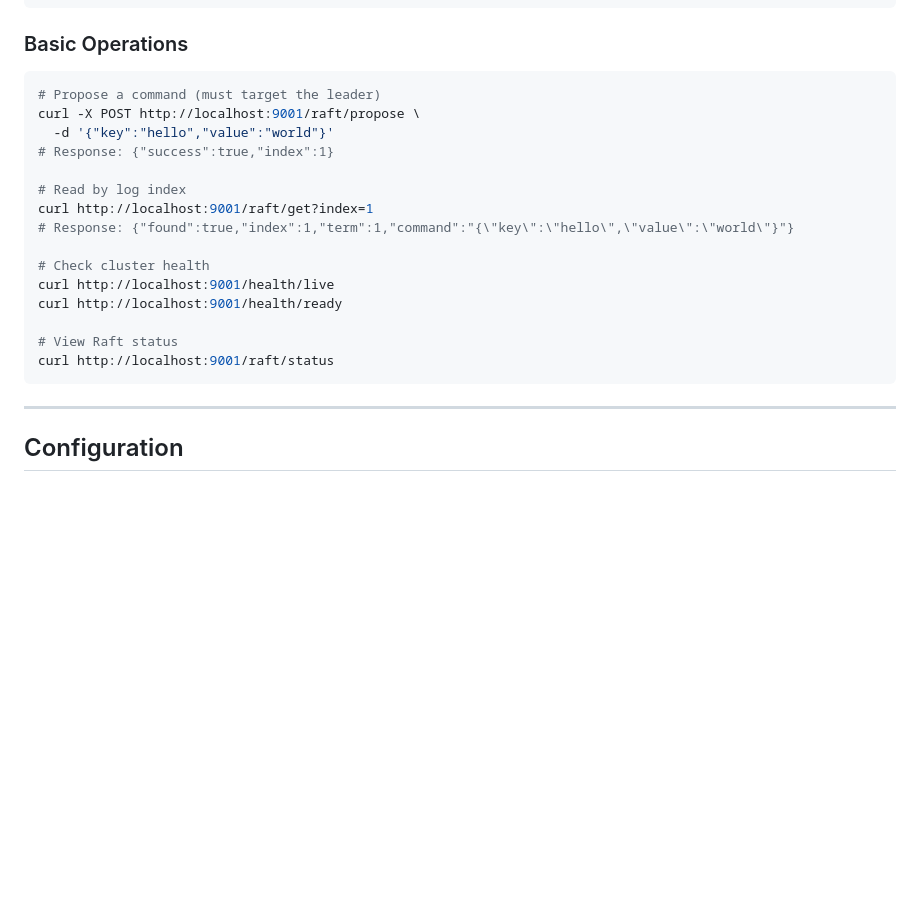
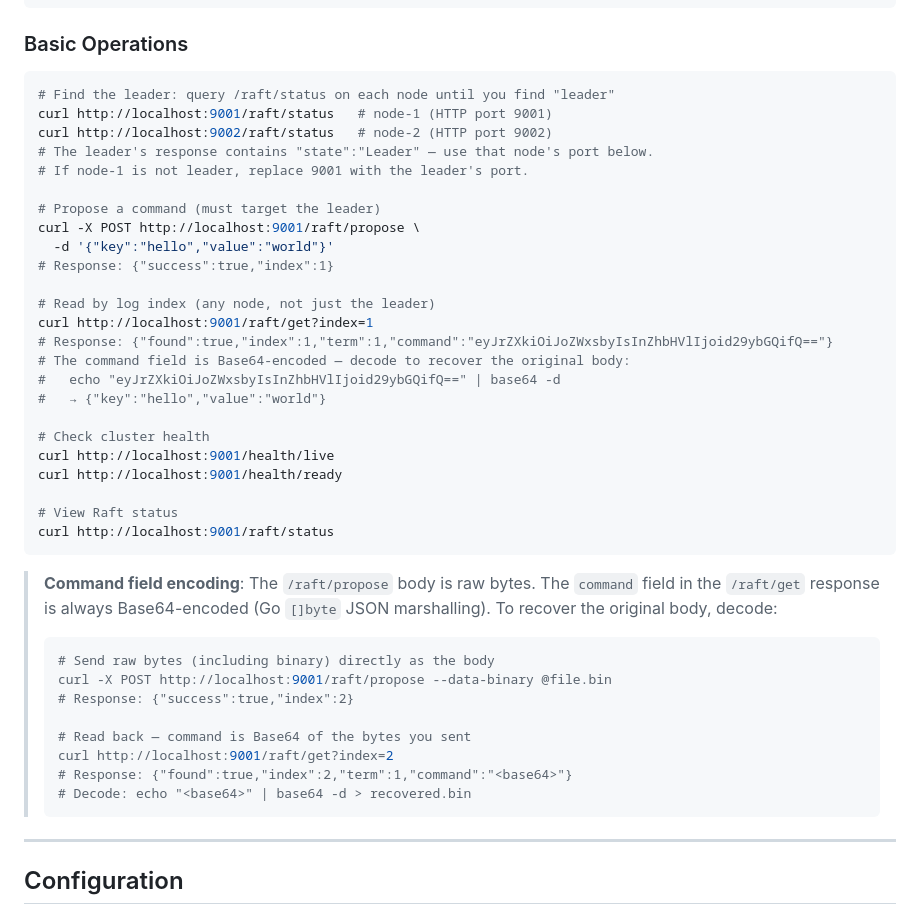
Before and after one commit to raftkv/raftkv-v1, a Markdown page: README.md, the part around the change. Rendered like a GitHub page; blank space fills up the shorter version.

Commit message:
docs: fix example port and base64 encoding note

````diff
--- a/README.md
+++ b/README.md
@@ -138,14 +138,23 @@ docker compose -p deploy5 \
 ### Basic Operations
 
 ```bash
+# Find the leader: query /raft/status on each node until you find "leader"
+curl http://localhost:9001/raft/status   # node-1 (HTTP port 9001)
+curl http://localhost:9002/raft/status   # node-2 (HTTP port 9002)
+# The leader's response contains "state":"Leader" — use that node's port below.
+# If node-1 is not leader, replace 9001 with the leader's port.
+
 # Propose a command (must target the leader)
 curl -X POST http://localhost:9001/raft/propose \
   -d '{"key":"hello","value":"world"}'
 # Response: {"success":true,"index":1}
 
-# Read by log index
+# Read by log index (any node, not just the leader)
 curl http://localhost:9001/raft/get?index=1
-# Response: {"found":true,"index":1,"term":1,"command":"{\"key\":\"hello\",\"value\":\"world\"}"}
+# Response: {"found":true,"index":1,"term":1,"command":"eyJrZXkiOiJoZWxsbyIsInZhbHVlIjoid29ybGQifQ=="}
+# The command field is Base64-encoded — decode to recover the original body:
+#   echo "eyJrZXkiOiJoZWxsbyIsInZhbHVlIjoid29ybGQifQ==" | base64 -d
+#   → {"key":"hello","value":"world"}
 
 # Check cluster health
 curl http://localhost:9001/health/live
@@ -154,6 +163,21 @@ curl http://localhost:9001/health/ready
 # View Raft status
 curl http://localhost:9001/raft/status
 ```
+
+> **Command field encoding**: The `/raft/propose` body is raw bytes. The
+> `command` field in the `/raft/get` response is always Base64-encoded
+> (Go `[]byte` JSON marshalling). To recover the original body, decode:
+>
+> ```bash
+> # Send raw bytes (including binary) directly as the body
+> curl -X POST http://localhost:9001/raft/propose --data-binary @file.bin
+> # Response: {"success":true,"index":2}
+>
+> # Read back — command is Base64 of the bytes you sent
+> curl http://localhost:9001/raft/get?index=2
+> # Response: {"found":true,"index":2,"term":1,"command":"<base64>"}
+> # Decode: echo "<base64>" | base64 -d > recovered.bin
+> ```
 
 ---
 
````
